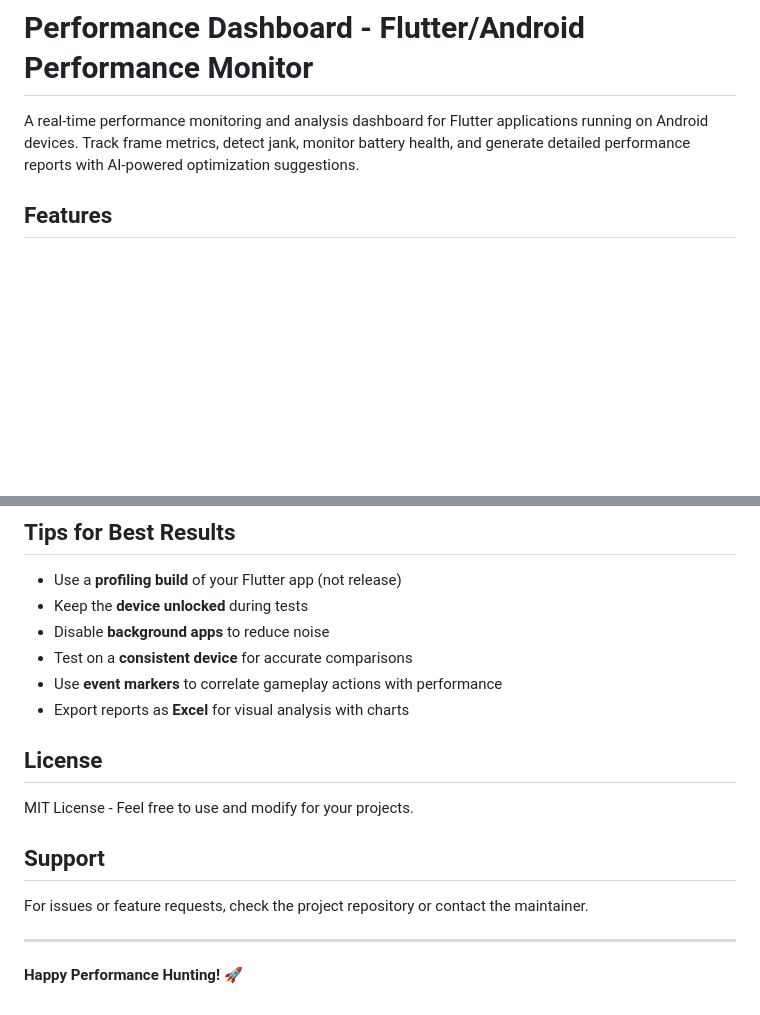
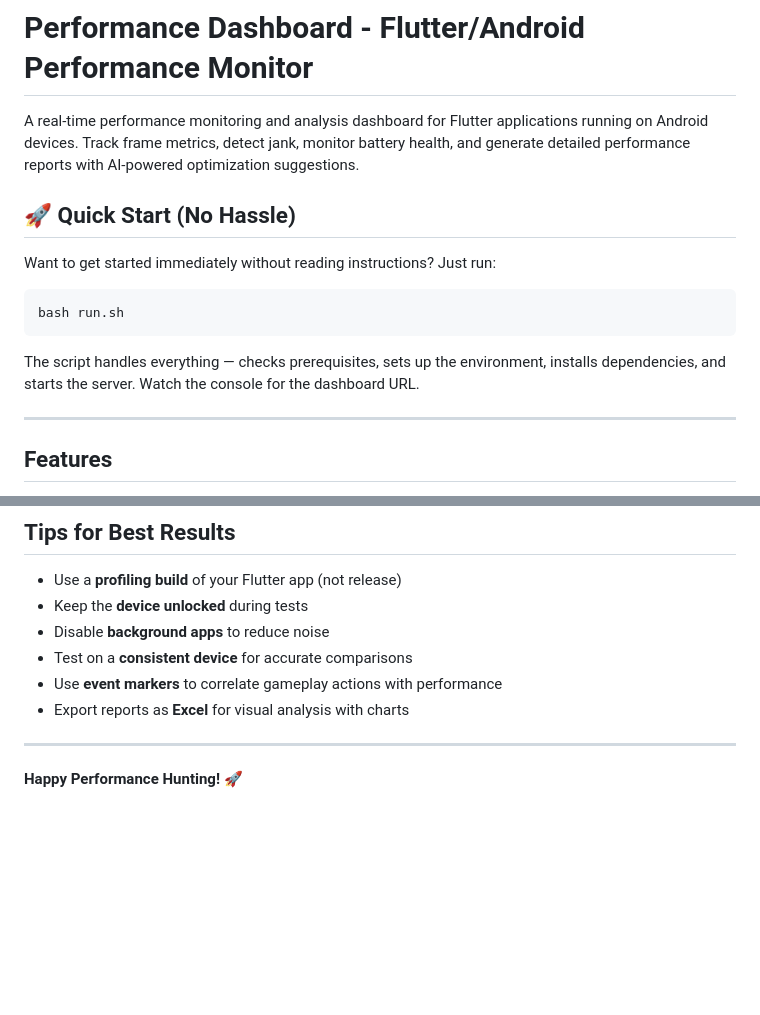
Before and after one commit to nitishmehan-bot/performance-dashboard, a Markdown page: README.md, 2 parts joined by grey strips. Drawn GitHub-style; blank space fills up the shorter version.

````diff
--- a/README.md
+++ b/README.md
@@ -1,6 +1,18 @@
 # Performance Dashboard - Flutter/Android Performance Monitor
 
 A real-time performance monitoring and analysis dashboard for Flutter applications running on Android devices. Track frame metrics, detect jank, monitor battery health, and generate detailed performance reports with AI-powered optimization suggestions.
+
+## 🚀 Quick Start (No Hassle)
+
+Want to get started immediately without reading instructions? Just run:
+
+```bash
+bash run.sh
+```
+
+The script handles everything — checks prerequisites, sets up the environment, installs dependencies, and starts the server. Watch the console for the dashboard URL.
+
+---
 
 ## Features
 
@@ -302,14 +314,6 @@ kill -9 <PID>
 - Use **event markers** to correlate gameplay actions with performance
 - Export reports as **Excel** for visual analysis with charts
 
-## License
-
-MIT License - Feel free to use and modify for your projects.
-
-## Support
-
-For issues or feature requests, check the project repository or contact the maintainer.
-
 ---
 
 **Happy Performance Hunting! 🚀**
````
